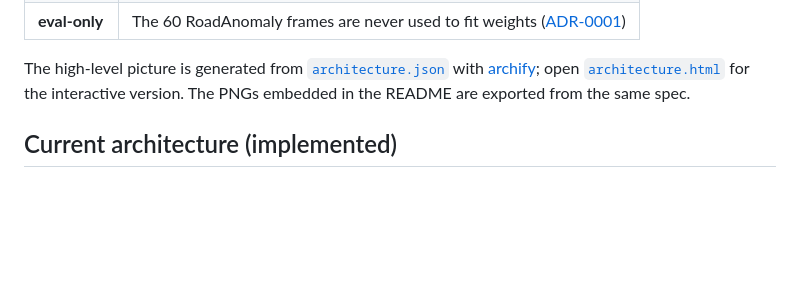
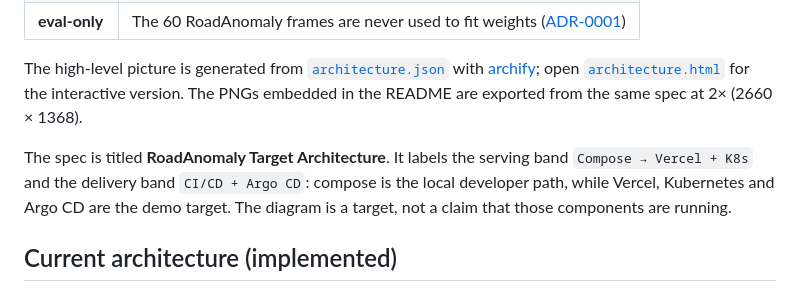
Before and after one commit to adriansalvadorekomo/RoadAnomaly, a Markdown page: docs/architecture/README.md, the part around the change. GitHub-like rendering; blank space fills up the shorter version.

```diff
--- a/docs/architecture/README.md
+++ b/docs/architecture/README.md
@@ -16,7 +16,12 @@ The high-level picture is generated from
 [`architecture.json`](architecture.json) with
 [archify](https://github.com/tt-a1i/archify); open
 [`architecture.html`](architecture.html) for the interactive version. The PNGs
-embedded in the README are exported from the same spec.
+embedded in the README are exported from the same spec at 2× (2660 × 1368).
+
+The spec is titled **RoadAnomaly Target Architecture**. It labels the serving
+band `Compose → Vercel + K8s` and the delivery band `CI/CD + Argo CD`: compose
+is the local developer path, while Vercel, Kubernetes and Argo CD are the demo
+target. The diagram is a target, not a claim that those components are running.
 
 ## Current architecture (implemented)
 
```
Also changed, not shown: README.md (+7 -2 lines), docs/README.md (+4 -2 lines), assets/architecture-dark.png, assets/architecture.png, 2 other files.
